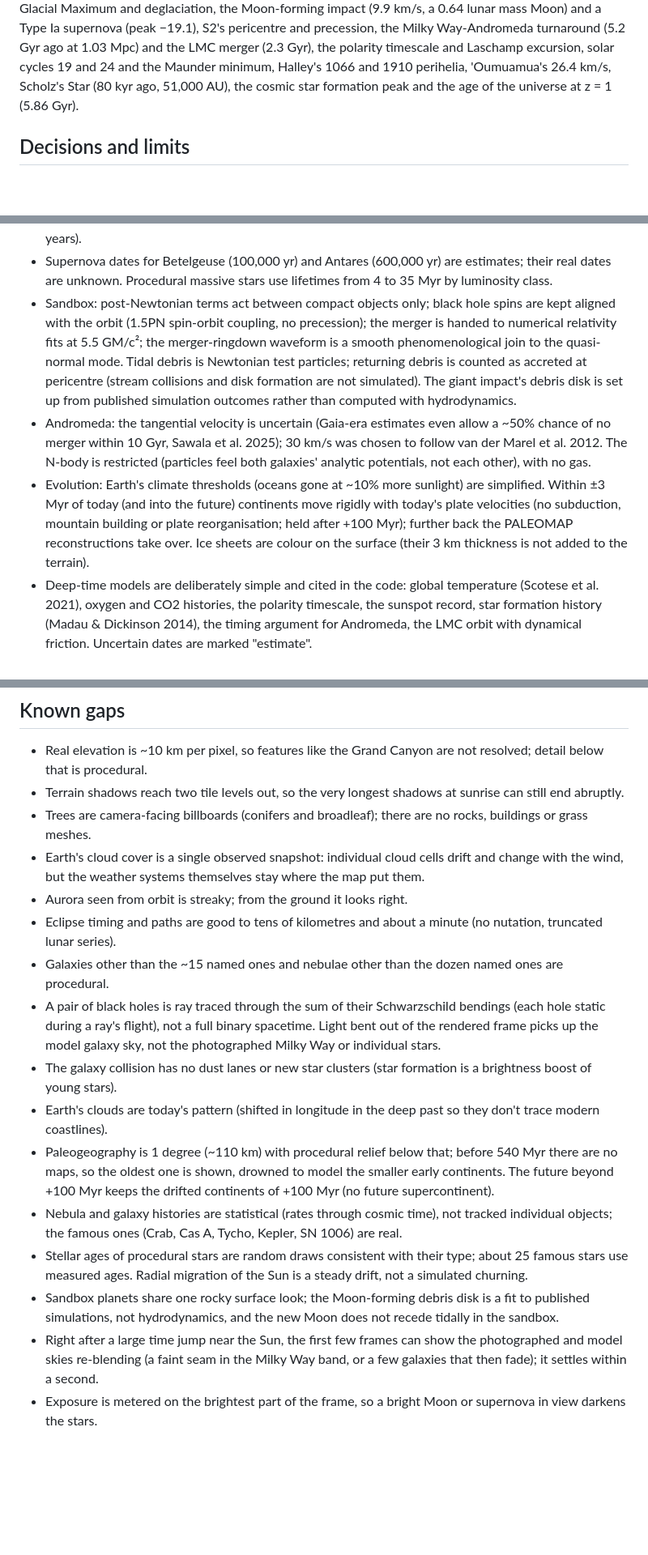
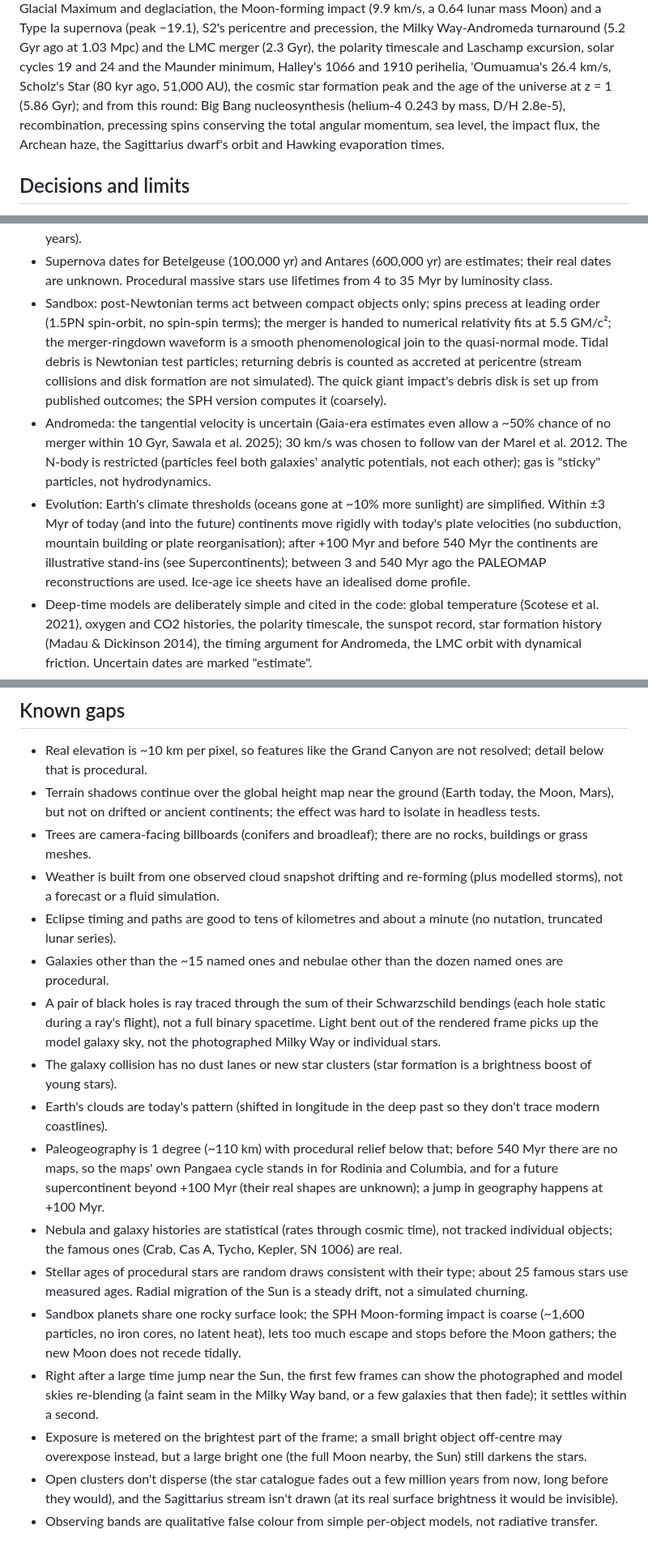
Before and after one commit to MatthewJBarnett/cosmos, a Markdown page: README.md, 3 parts joined by grey strips. Shown at 81% size. Rendered like a GitHub page; blank space fills up the shorter version.

Commit message:
README: limits and known gaps brought up to date (spins precess, SPH, sticky gas, ice domes, moving weather, supercontinents, exposure, bands); testing section
Co-Authored-By: Claude Opus 5.5 <noreply@anthropic.com>

```diff
--- a/README.md
+++ b/README.md
@@ -477,7 +479,9 @@ and deglaciation, the Moon-forming impact (9.9 km/s, a 0.64 lunar mass Moon) and
 S2's pericentre and precession, the Milky Way-Andromeda turnaround (5.2 Gyr ago at 1.03 Mpc) and the LMC merger
 (2.3 Gyr), the polarity timescale and Laschamp excursion, solar cycles 19 and 24 and the Maunder minimum, Halley's
 1066 and 1910 perihelia, 'Oumuamua's 26.4 km/s, Scholz's Star (80 kyr ago, 51,000 AU), the cosmic star formation
-peak and the age of the universe at z = 1 (5.86 Gyr).
+peak and the age of the universe at z = 1 (5.86 Gyr); and from this round: Big Bang nucleosynthesis (helium-4 0.243 by
+mass, D/H 2.8e-5), recombination, precessing spins conserving the total angular momentum, sea level, the impact flux,
+the Archean haze, the Sagittarius dwarf's orbit and Hawking evaporation times.
 
 ## Decisions and limits
 
@@ -495,19 +499,20 @@ peak and the age of the universe at z = 1 (5.86 Gyr).
   statistical model: the density stays right, individual stars are not followed for billions of years).
 - Supernova dates for Betelgeuse (100,000 yr) and Antares (600,000 yr) are estimates; their real dates are unknown.
   Procedural massive stars use lifetimes from 4 to 35 Myr by luminosity class.
-- Sandbox: post-Newtonian terms act between compact objects only; black hole spins are kept aligned with the orbit (1.5PN spin-orbit
-  coupling, no precession);
+- Sandbox: post-Newtonian terms act between compact objects only; spins precess at leading order (1.5PN spin-orbit,
+  no spin-spin terms);
   the merger is handed to numerical relativity fits at 5.5 GM/c²; the merger-ringdown waveform is a smooth
   phenomenological join to the quasi-normal mode. Tidal debris is Newtonian test particles; returning debris is
-  counted as accreted at pericentre (stream collisions and disk formation are not simulated). The giant impact's
-  debris disk is set up from published simulation outcomes rather than computed with hydrodynamics.
+  counted as accreted at pericentre (stream collisions and disk formation are not simulated). The quick giant impact's
+  debris disk is set up from published outcomes; the SPH version computes it (coarsely).
 - Andromeda: the tangential velocity is uncertain (Gaia-era estimates even allow a ~50% chance of no merger within
   10 Gyr, Sawala et al. 2025); 30 km/s was chosen to follow van der Marel et al. 2012. The N-body is restricted
-  (particles feel both galaxies' analytic potentials, not each other), with no gas.
+  (particles feel both galaxies' analytic potentials, not each other); gas is "sticky" particles, not hydrodynamics.
 - Evolution: Earth's climate thresholds (oceans gone at ~10% more sunlight) are simplified. Within ±3 Myr of today
   (and into the future) continents move rigidly with today's plate velocities (no subduction, mountain building or
-  plate reorganisation; held after +100 Myr); further back the PALEOMAP reconstructions take over. Ice sheets are
-  colour on the surface (their 3 km thickness is not added to the terrain).
+  plate reorganisation); after +100 Myr and before 540 Myr the continents are illustrative stand-ins (see
+  Supercontinents); between 3 and 540 Myr ago the PALEOMAP reconstructions are used. Ice-age ice sheets have an
+  idealised dome profile.
 - Deep-time models are deliberately simple and cited in the code: global temperature (Scotese et al. 2021), oxygen
   and CO2 histories, the polarity timescale, the sunspot record, star formation history (Madau & Dickinson 2014),
   the timing argument for Andromeda, the LMC orbit with dynamical friction. Uncertain dates are marked "estimate".
@@ -519,11 +524,11 @@ peak and the age of the universe at z = 1 (5.86 Gyr).
 ## Known gaps
 
 - Real elevation is ~10 km per pixel, so features like the Grand Canyon are not resolved; detail below that is procedural.
-- Terrain shadows reach two tile levels out, so the very longest shadows at sunrise can still end abruptly.
+- Terrain shadows continue over the global height map near the ground (Earth today, the Moon, Mars), but not on
+  drifted or ancient continents; the effect was hard to isolate in headless tests.
 - Trees are camera-facing billboards (conifers and broadleaf); there are no rocks, buildings or grass meshes.
-- Earth's cloud cover is a single observed snapshot: individual cloud cells drift and change with the wind, but the
-  weather systems themselves stay where the map put them.
-- Aurora seen from orbit is streaky; from the ground it looks right.
+- Weather is built from one observed cloud snapshot drifting and re-forming (plus modelled storms), not a forecast or
+  a fluid simulation.
 - Eclipse timing and paths are good to tens of kilometres and about a minute (no nutation, truncated lunar series).
 - Galaxies other than the ~15 named ones and nebulae other than the dozen named ones are procedural.
 - A pair of black holes is ray traced through the sum of their Schwarzschild bendings (each hole static during a
@@ -532,14 +537,18 @@ peak and the age of the universe at z = 1 (5.86 Gyr).
 - The galaxy collision has no dust lanes or new star clusters (star formation is a brightness boost of young stars).
 - Earth's clouds are today's pattern (shifted in longitude in the deep past so they don't trace modern coastlines).
 - Paleogeography is 1 degree (~110 km) with procedural relief below that; before 540 Myr there are no maps, so the
-  oldest one is shown, drowned to model the smaller early continents. The future beyond +100 Myr keeps the drifted
-  continents of +100 Myr (no future supercontinent).
+  maps' own Pangaea cycle stands in for Rodinia and Columbia, and for a future supercontinent beyond +100 Myr
+  (their real shapes are unknown); a jump in geography happens at +100 Myr.
 - Nebula and galaxy histories are statistical (rates through cosmic time), not tracked individual objects; the
   famous ones (Crab, Cas A, Tycho, Kepler, SN 1006) are real.
 - Stellar ages of procedural stars are random draws consistent with their type; about 25 famous stars use measured
   ages. Radial migration of the Sun is a steady drift, not a simulated churning.
-- Sandbox planets share one rocky surface look; the Moon-forming debris disk is a fit to published simulations, not
-  hydrodynamics, and the new Moon does not recede tidally in the sandbox.
+- Sandbox planets share one rocky surface look; the SPH Moon-forming impact is coarse (~1,600 particles, no iron
+  cores, no latent heat), lets too much escape and stops before the Moon gathers; the new Moon does not recede tidally.
 - Right after a large time jump near the Sun, the first few frames can show the photographed and model skies
   re-blending (a faint seam in the Milky Way band, or a few galaxies that then fade); it settles within a second.
-- Exposure is metered on the brightest part of the frame, so a bright Moon or supernova in view darkens the stars.
+- Exposure is metered on the brightest part of the frame; a small bright object off-centre may overexpose instead,
+  but a large bright one (the full Moon nearby, the Sun) still darkens the stars.
+- Open clusters don't disperse (the star catalogue fades out a few million years from now, long before they would),
+  and the Sagittarius stream isn't drawn (at its real surface brightness it would be invisible).
+- Observing bands are qualitative false colour from simple per-object models, not radiative transfer.
```
Also changed, not shown: other parts of README.md (+3 -1 lines).
